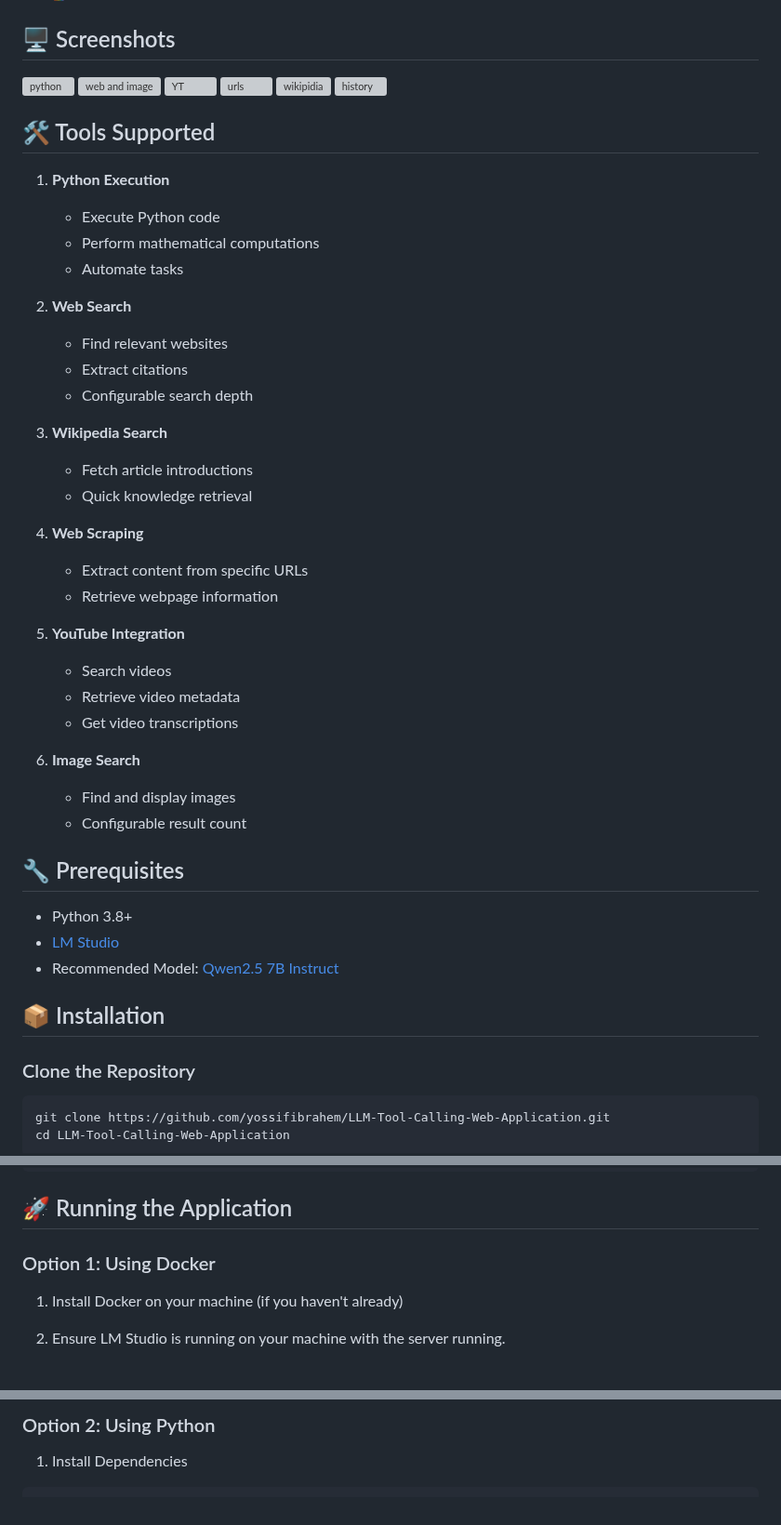
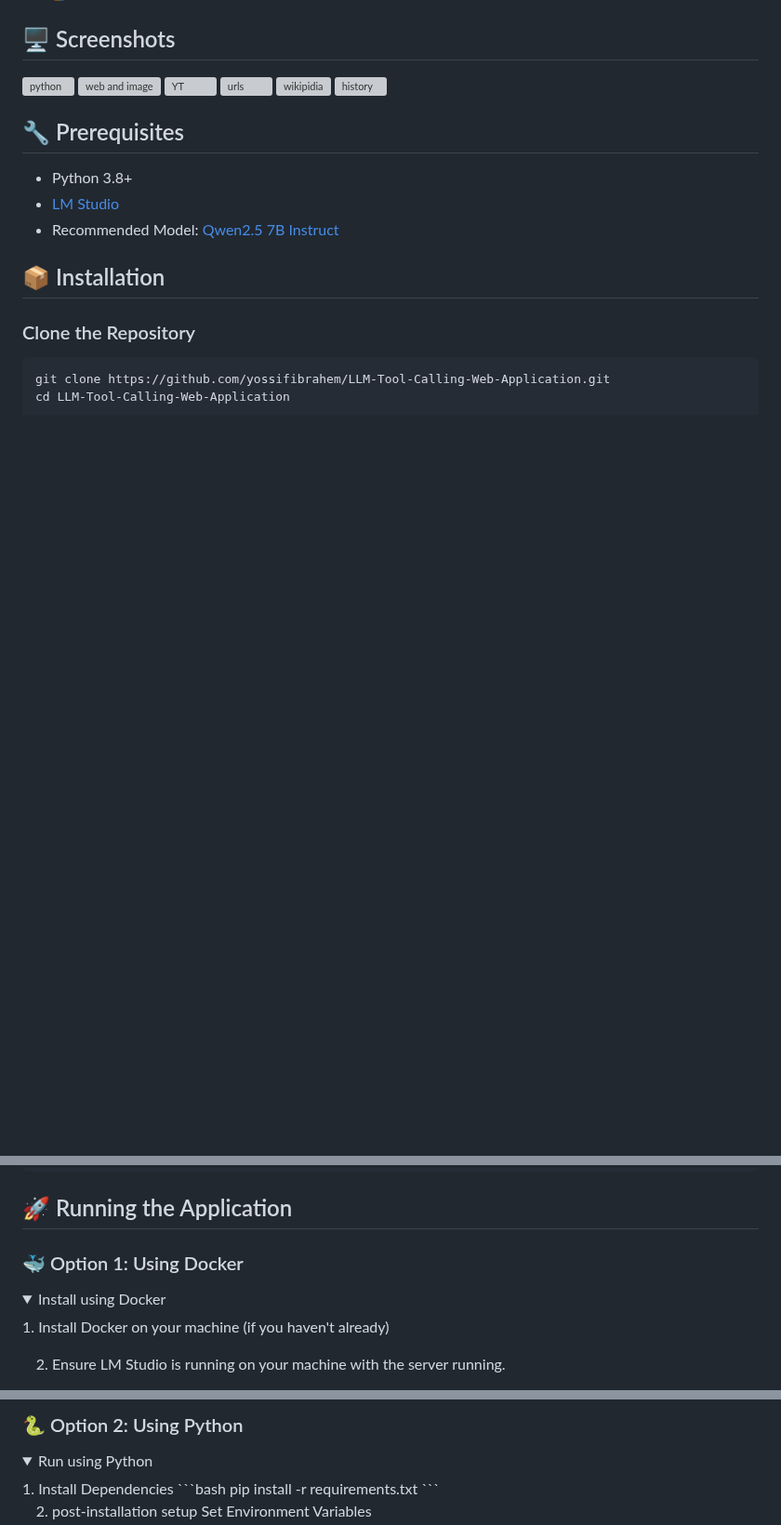
Before and after one commit to yossifibrahem/FIX-LLM, a Markdown page: README.md, 3 parts joined by grey strips. Shown at 93% size. Rendered like a GitHub page; folded sections open; blank space fills up the shorter version; grey boxes are pictures that could not be loaded.

````diff
--- a/README.md
+++ b/README.md
@@ -34,35 +34,6 @@ This is a web application that enables a Large Language Model (LLM) to interact
 <img width="400" alt="wikipidia" src="https://github.com/user-attachments/assets/be587034-a76e-4785-bcb8-ab9573b5aa35" />
 <img width="400" alt="history" src="https://github.com/user-attachments/assets/8cd972d2-b816-4588-8826-dcb82f1aa8ba" />
 
-## 🛠️ Tools Supported
-
-1. **Python Execution**
-   - Execute Python code
-   - Perform mathematical computations
-   - Automate tasks
-
-2. **Web Search**
-   - Find relevant websites
-   - Extract citations
-   - Configurable search depth
-
-3. **Wikipedia Search**
-   - Fetch article introductions
-   - Quick knowledge retrieval
-
-4. **Web Scraping**
-   - Extract content from specific URLs
-   - Retrieve webpage information
-
-5. **YouTube Integration**
-   - Search videos
-   - Retrieve video metadata
-   - Get video transcriptions
-
-6. **Image Search**
-   - Find and display images
-   - Configurable result count
-
 ## 🔧 Prerequisites
 - Python 3.8+
 - [LM Studio](https://lmstudio.ai/)
@@ -78,8 +49,9 @@ cd LLM-Tool-Calling-Web-Application
 
 ## 🚀 Running the Application
 
-### Option 1: Using Docker
-
+### 🐳 Option 1: Using Docker
+<details>
+<summary>Install using Docker</summary>
 1. Install Docker on your machine (if you haven't already)
 
 2. Ensure LM Studio is running on your machine with the server running.
@@ -104,6 +77,7 @@ If your LMSTUDIO_BASE_URL, LMSTUDIO_API_KEY and/or LMSTUDIO_MODEL values are dif
 
-### Option 2: Using Python
-
+### 🐍 Option 2: Using Python
+<details>
+<summary>Run using Python</summary>
 1. Install Dependencies
 ```bash
 pip install -r requirements.txt
````
Also changed, not shown: other parts of README.md (+2 -0 lines).
